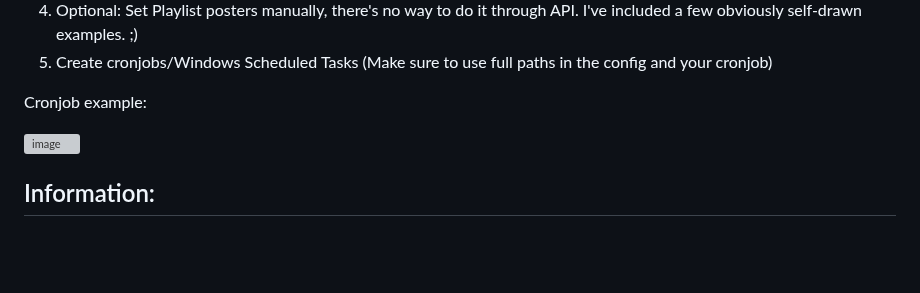
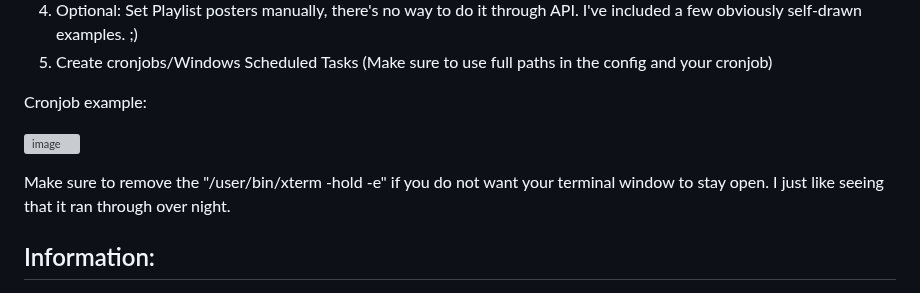
Before and after one commit to U2EZNeko/PPG-Public, a Markdown page: README.md, the part around the change. Drawn GitHub-style; blank space fills up the shorter version; grey boxes are pictures that could not be loaded.

```diff
--- a/README.md
+++ b/README.md
@@ -36,7 +36,7 @@ Cronjob example:
 ![image](https://github.com/user-attachments/assets/bc0ef6f3-9965-40e8-9fe7-fb07b2f96869)
 
 
-
+Make sure to remove the "/user/bin/xterm -hold -e" if you do not want your terminal window to stay open. I just like seeing that it ran through over night.
 
 ## Information:
 
```
